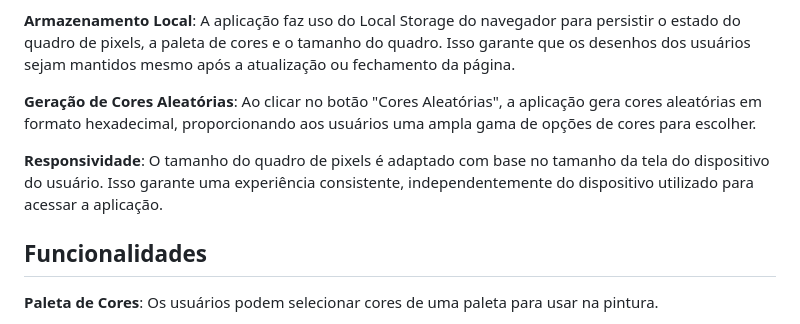
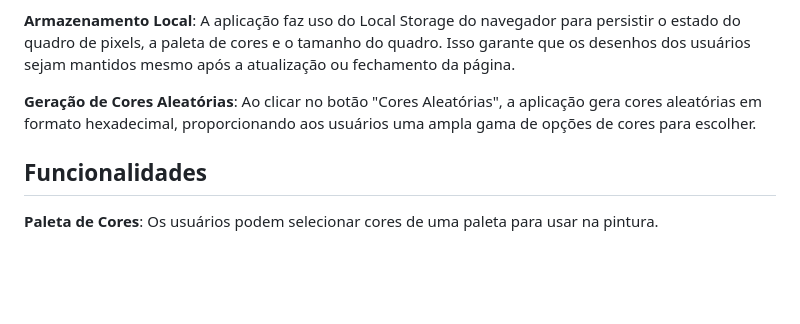
Before and after one commit to henriquegomesteixeira/Pixel-painter, a Markdown page: README.md, the part around the change. Drawn GitHub-style; blank space fills up the shorter version.

```diff
--- a/README.md
+++ b/README.md
@@ -23,8 +23,6 @@ A aplicação está disponível online e pode ser acessada [aqui](https://pixel-
 **Armazenamento Local**: A aplicação faz uso do Local Storage do navegador para persistir o estado do quadro de pixels, a paleta de cores e o tamanho do quadro. Isso garante que os desenhos dos usuários sejam mantidos mesmo após a atualização ou fechamento da página.
 
 **Geração de Cores Aleatórias**: Ao clicar no botão "Cores Aleatórias", a aplicação gera cores aleatórias em formato hexadecimal, proporcionando aos usuários uma ampla gama de opções de cores para escolher.
-
-**Responsividade**: O tamanho do quadro de pixels é adaptado com base no tamanho da tela do dispositivo do usuário. Isso garante uma experiência consistente, independentemente do dispositivo utilizado para acessar a aplicação.
 
 ## Funcionalidades
 
```
